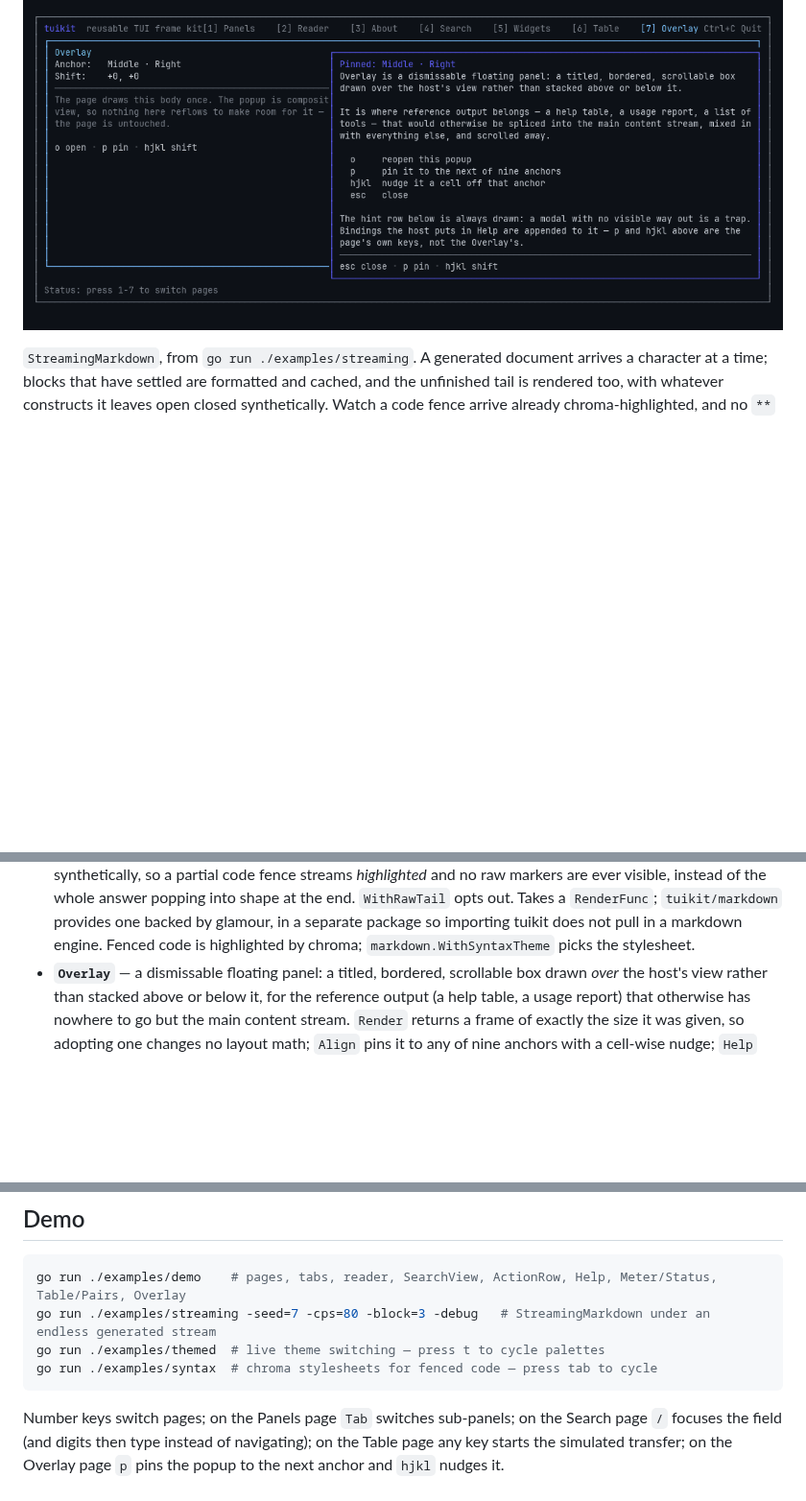
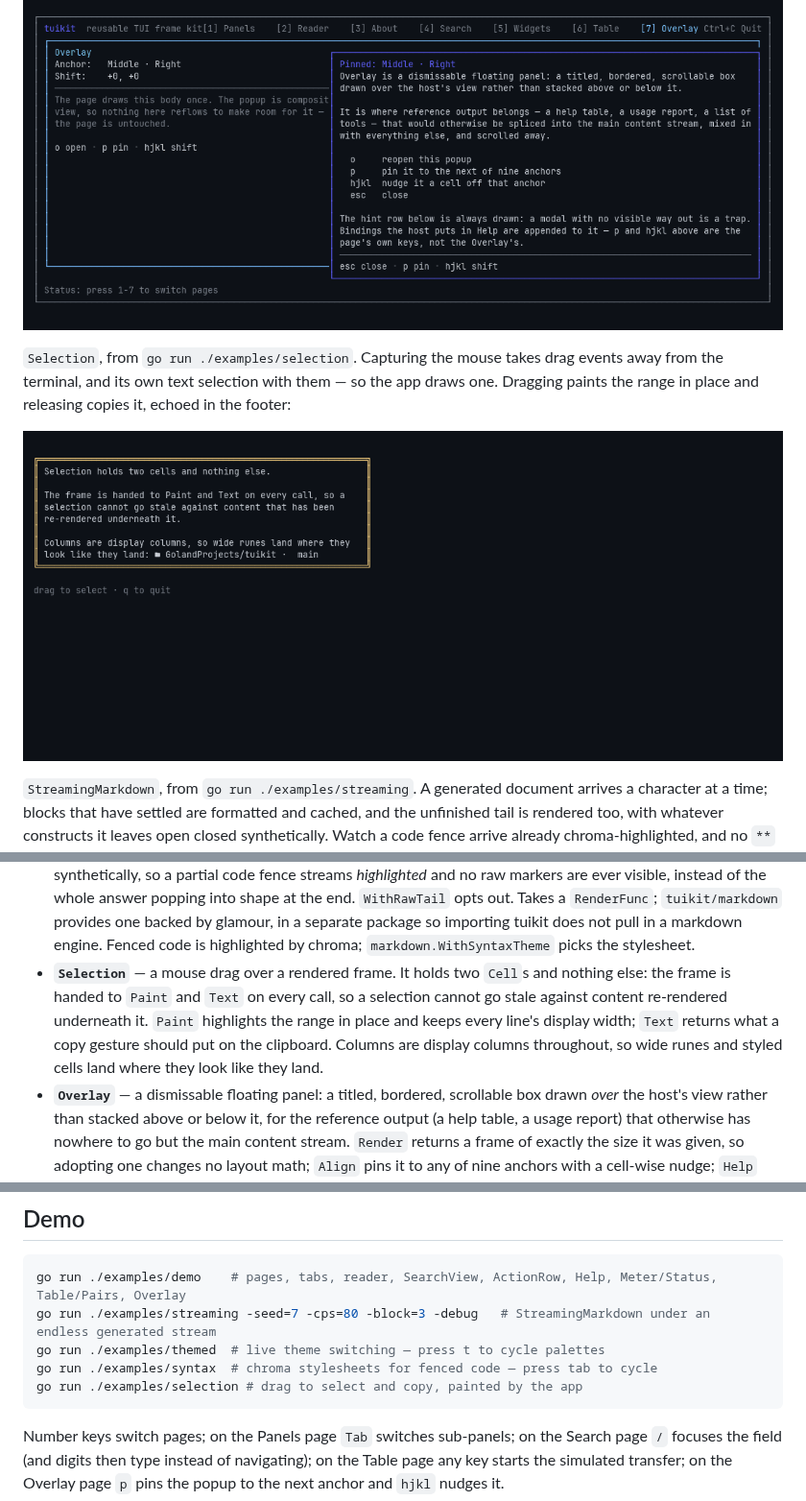
Before and after one commit to antonikliment/tuikit, a Markdown page: README.md, 3 parts joined by grey strips. Shown at 96% size. Rendered like a GitHub page; pictures changed too: docs/gifs/selection.gif (added); blank space fills up the shorter version.

````diff
--- a/README.md
+++ b/README.md
@@ -34,6 +34,13 @@ nine anchors in turn and `hjkl` nudges it off one; the page underneath never
 reflows, and closing it leaves the page exactly as it was:
 
 ![Overlay](docs/gifs/overlay.gif)
+
+`Selection`, from `go run ./examples/selection`. Capturing the mouse takes drag
+events away from the terminal, and its own text selection with them — so the app
+draws one. Dragging paints the range in place and releasing copies it, echoed in
+the footer:
+
+![Selection](docs/gifs/selection.gif)
 
 `StreamingMarkdown`, from `go run ./examples/streaming`. A generated document
 arrives a character at a time; blocks that have settled are formatted and
@@ -123,6 +130,13 @@ whose source never changes again.
   provides one backed by glamour, in a separate package so importing tuikit does
   not pull in a markdown engine. Fenced code is highlighted by chroma;
   `markdown.WithSyntaxTheme` picks the stylesheet.
+- **`Selection`** — a mouse drag over a rendered frame. It holds two `Cell`s
+  and nothing else: the frame is handed to `Paint` and `Text` on every call, so
+  a selection cannot go stale against content re-rendered underneath it. `Paint`
+  highlights the range in place and keeps every line's display width; `Text`
+  returns what a copy gesture should put on the clipboard. Columns are display
+  columns throughout, so wide runes and styled cells land where they look like
+  they land.
 - **`Overlay`** — a dismissable floating panel: a titled, bordered, scrollable
   box drawn *over* the host's view rather than stacked above or below it, for
   the reference output (a help table, a usage report) that otherwise has nowhere
@@ -187,6 +201,7 @@ go run ./examples/demo    # pages, tabs, reader, SearchView, ActionRow, Help, Me
 go run ./examples/streaming -seed=7 -cps=80 -block=3 -debug   # StreamingMarkdown under an endless generated stream
 go run ./examples/themed  # live theme switching — press t to cycle palettes
 go run ./examples/syntax  # chroma stylesheets for fenced code — press tab to cycle
+go run ./examples/selection # drag to select and copy, painted by the app
 ```
 
 Number keys switch pages; on the Panels page `Tab` switches sub-panels; on the
````
Also changed, not shown: docs/screenshots/9-selection.png (added), 5 other files.
